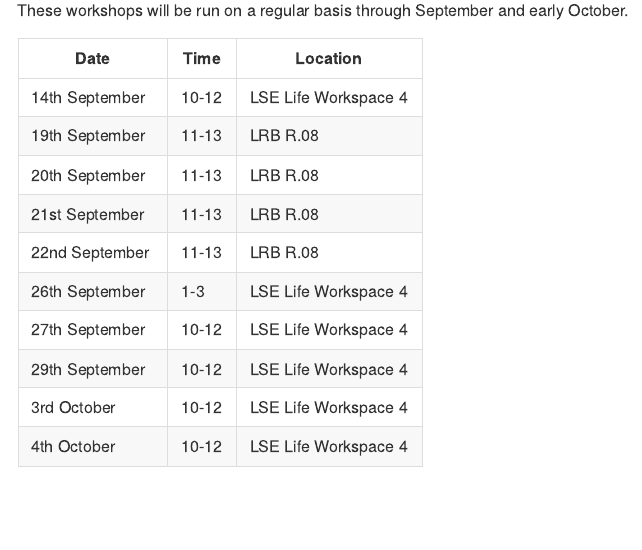
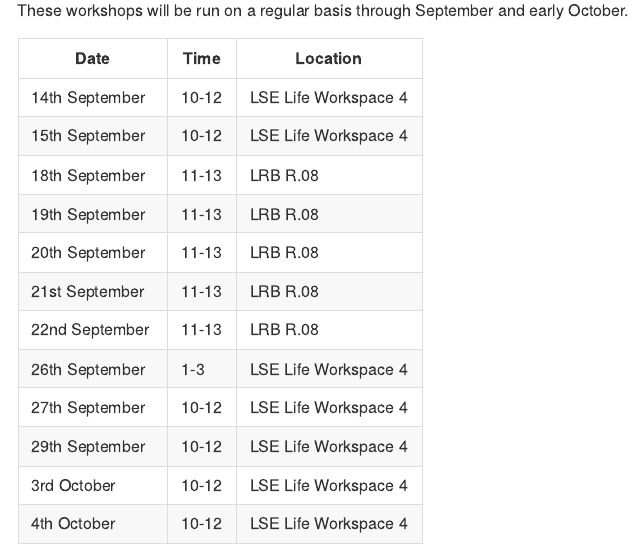
Before and after one commit to andrewmoles2/r-pre-sessional, a Quarto document (r-pre-sessional.qmd): the page in a window 1100 px wide, from 15640 px down. The pictures show the output file r-pre-sessional.md that the author committed with the source, drawn offline in the style of GitHub.

Commit message:
update dates

```diff
--- a/r-pre-sessional.qmd
+++ b/r-pre-sessional.qmd
@@ -528,6 +528,8 @@ These workshops will be run on a regular basis through September and early Octob
 | Date            | Time  | Location             |
 |-----------------|-------|----------------------|
 | 14th September  | 10-12 | LSE Life Workspace 4 |
+| 15th September  | 10-12 | LSE Life Workspace 4 |
+| 18th September  | 11-13 | LRB R.08             |
 | 19th September  | 11-13 | LRB R.08             |
 | 20th September  | 11-13 | LRB R.08             |
 | 21st September  | 11-13 | LRB R.08             |
```
Also changed, not shown: r-pre-sessional.md.
